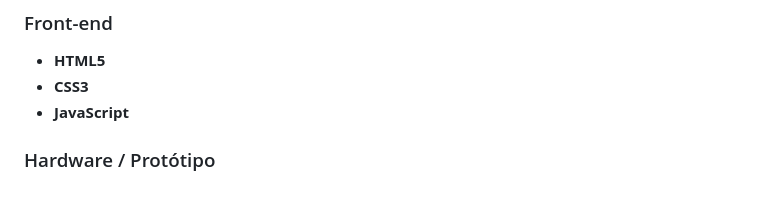
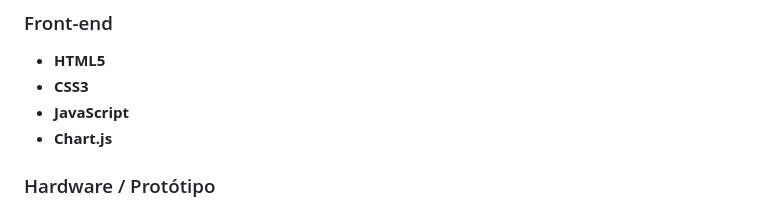
Before and after one commit to LUMI-Solutions-Tech/FrontEnd, a Markdown page: README.md, the part around the change. Drawn GitHub-style.

Commit message:
Adicionando Chart.js na lista de tecnologicas

```diff
--- a/README.md
+++ b/README.md
@@ -104,6 +104,7 @@ A interface do Lumi está sendo desenvolvida com uma estética **moderna, tecnol
 - **HTML5**
 - **CSS3**
 - **JavaScript**
+- **Chart.js**
 
 ### Hardware / Protótipo
 - **Arduino UNO R3**
```
